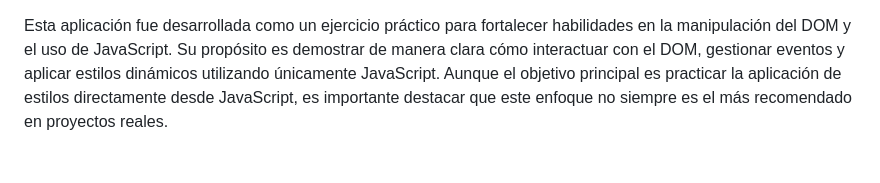
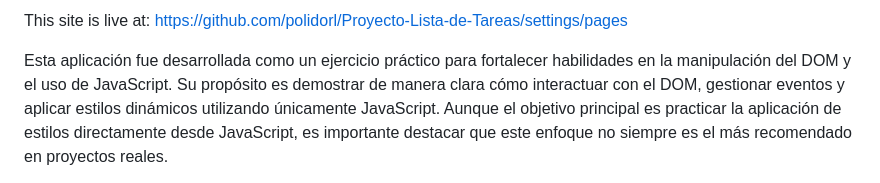
Before and after one commit to polidorl/Proyecto-Lista-de-Tareas, a Markdown page: Readme.md, the part around the change. Drawn GitHub-style.

```diff
--- a/Readme.md
+++ b/Readme.md
@@ -1,3 +1,6 @@
+This site is live at:
+https://github.com/polidorl/Proyecto-Lista-de-Tareas/settings/pages
+
 Esta aplicación fue desarrollada como un ejercicio práctico para fortalecer habilidades en la manipulación del DOM y el uso de JavaScript. Su propósito es demostrar de manera clara cómo interactuar con el DOM, gestionar eventos y aplicar estilos dinámicos utilizando únicamente JavaScript. Aunque el objetivo principal es practicar la aplicación de estilos directamente desde JavaScript, es importante destacar que este enfoque no siempre es el más recomendado en proyectos reales.
 
 Si bien es posible aplicar estilos directamente en JavaScript, se recomienda utilizar CSS para definir los estilos siempre que sea posible. Esta práctica no solo mejora la mantenibilidad del código, sino que también promueve una separación de responsabilidades más clara: HTML para la estructura, CSS para los estilos y JavaScript para la lógica. Sin embargo, el uso de estilos dinámicos en JavaScript es especialmente útil en situaciones donde los estilos deben aplicarse de manera condicional o basados en interacciones del usuario.
```
